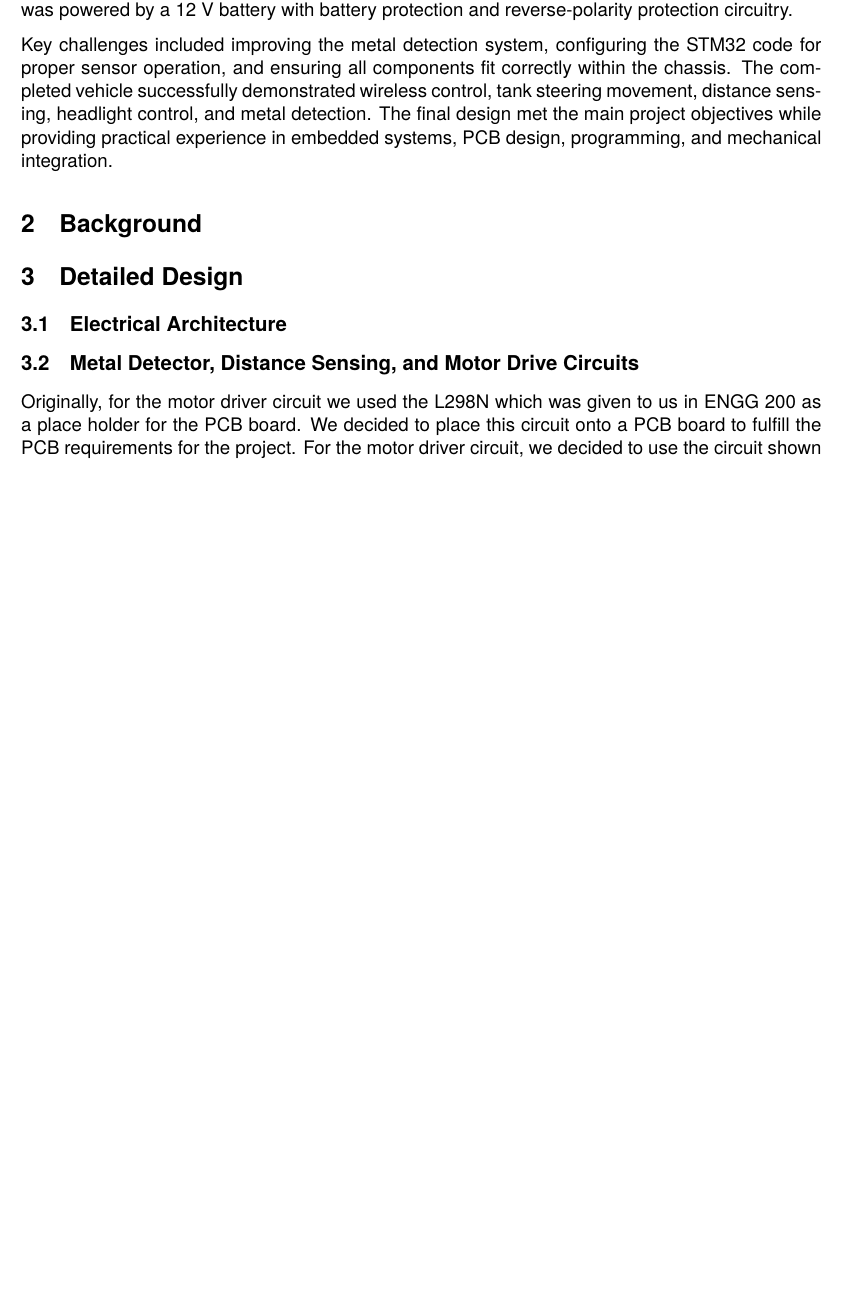
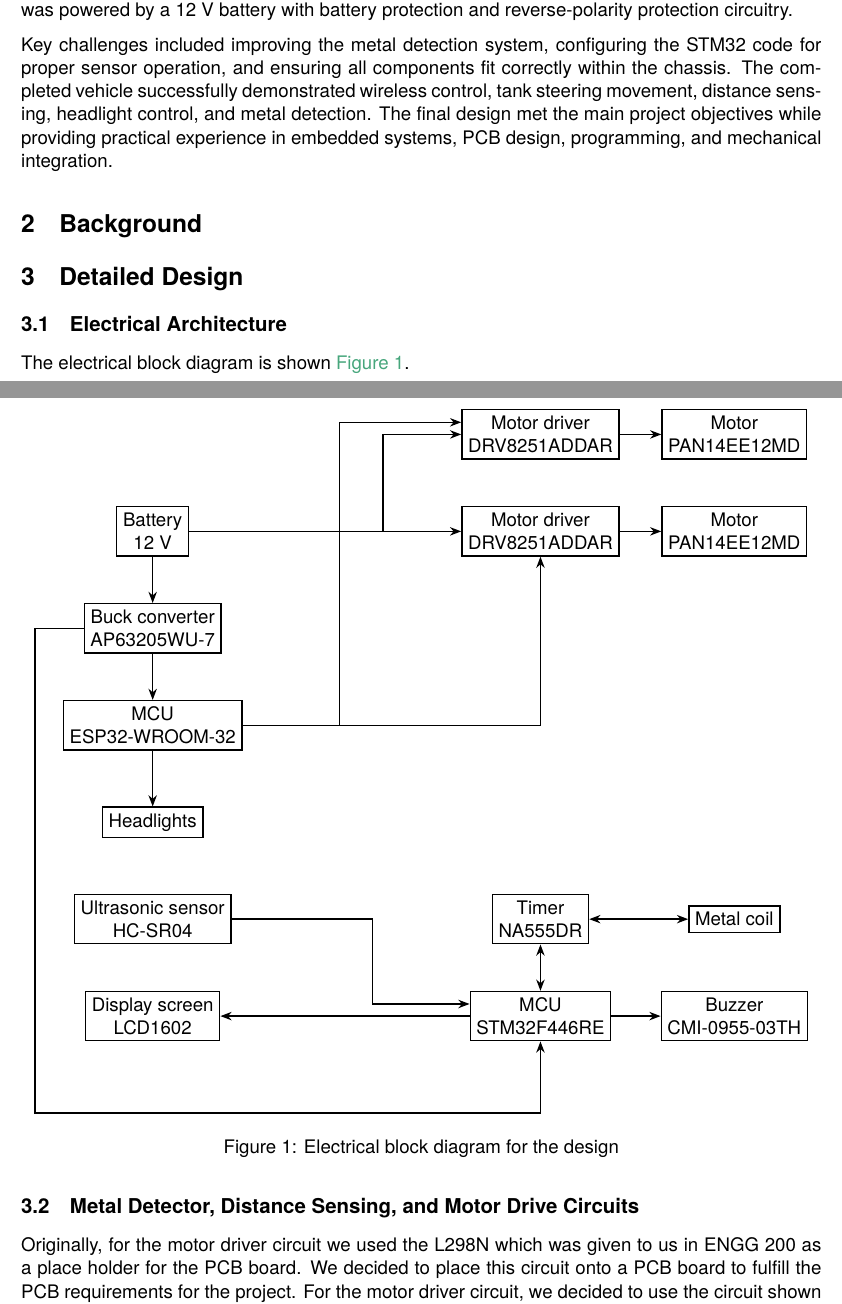
Before and after one commit to andyxu925/enel300-g23, a LaTeX document (report/report.tex): part of page 3 of 7 before the commit and two parts of pages 3 and 4 of 9 after it, the two joined at a grey line, cut so that both start at the same text, the shorter picture padded with empty space. Compiled offline with pdfLaTeX.

Commit message:
1398urj89u3

```diff
--- a/report/report.tex
+++ b/report/report.tex
@@ -86,6 +86,44 @@ Key challenges included improving the metal detection system, configuring the ST
 \section{Detailed Design}
 
 \subsection{Electrical Architecture}
+The electrical block diagram is shown \autoref{fig:ebd}.
+\begin{figure}
+    \centering
+    \begin{tikzpicture}[thick,>={Stealth}]
+        \draw
+        (0,0) node[draw,rectangle,align=center](bat){Battery\\12 V}
+        (0,-2) node[draw,rectangle,align=center](buck){Buck converter\\AP63205WU-7}
+        (0,-4) node[draw,rectangle,align=center](esp){MCU\\ESP32-WROOM-32}
+        (0,-6) node[draw,rectangle,align=center](h){Headlights}
+        (8,2) node[draw,rectangle,align=center](md1){Motor driver\\DRV8251ADDAR}
+        (12,2) node[draw,rectangle,align=center](m1){Motor\\PAN14EE12MD}
+        (8,0) node[draw,rectangle,align=center](md2){Motor driver\\DRV8251ADDAR}
+        (12,0) node[draw,rectangle,align=center](m2){Motor\\PAN14EE12MD}
+        (8,-10) node[draw,rectangle,align=center](stm){MCU\\STM32F446RE}
+        (0,-8) node[draw,rectangle,align=center](us){Ultrasonic sensor\\HC-SR04}
+        (0,-10) node[draw,rectangle,align=center](scr){Display screen\\LCD1602}
+        (8,-8) node[draw,rectangle,align=center](t){Timer\\NA555DR}
+        (12,-8) node[draw,rectangle,align=center](c){Metal coil}
+        (12,-10) node[draw,rectangle,align=center](b){Buzzer\\CMI-0955-03TH};
+        \draw[<->] (stm.north) -- (t.south);
+        \draw[->] (stm.east) -- (b.west);
+        \draw[<->] (t.east) -- (c.west);
+        \draw[->] (bat.east) -- ++(4,0) |- (md1.west);
+        \draw[->] (bat.east) -- ++(4,0) |- (md2.west);
+        \draw[->] (esp.south) -- (h.north);
+        \draw[->] (bat.south) -- (buck.north);
+        \draw[->] (buck.south) -- (esp.north);
+        \draw[->] (buck.west) -- ++(-1,0) -- ++(0,-10) -| (stm.south);
+        \draw[->] (esp.east) -- ++(2,0) |- ($(md1.west)+(0,+.25)$);
+        \draw[->] (esp.east) -| (md2.south);
+        \draw[->] (stm.west) -- ++(-2,0) |- (scr.east);
+        \draw[<-] ($(stm.west)+(0,.25)$) -- ++(-2,0) |- (us.east);
+        \draw[->] (md1.east) -- (m1.west);
+        \draw[->] (md2.east) -- (m2.west);
+    \end{tikzpicture}
+    \caption{Electrical block diagram for the design}
+    \label{fig:ebd}
+\end{figure}
 
 \subsection{Metal Detector, Distance Sensing, and Motor Drive Circuits}
 Originally, for the motor driver circuit we used the L298N which was given to us in ENGG 200 as a place holder for the PCB board. We decided to place this circuit onto a PCB board to fulfill the PCB requirements for the project. For the motor driver circuit, we decided to use the circuit shown in the technical workshop as we had already built this one for the workshop. A design iteration that we did explore for this PCB board was soldering the esp32 module right onto the board, but this limited our access to the esp32 with a cable. We switched this to an esp32 devboard which slotted in with pin headers and allowed us to switch the esp32 if needed. Also, this PCB board was switched from a 2 layer to a 4-layer board to allow for better power dissipation and more room for copper pours. To validate this PCB board, we first checked to see if there were any shorts on the board, then tested the outputs on the buck convertor, then tested our motors to see if the circuit worked. Once soldered correctly, the circuit board worked on the first iteration and performed as expected in simulations. The temperatures of the motor driver's ICs were also monitored to ensure there was proper heat dissipation.
```
Also changed, not shown: report/report.pdf, 4 other files.
